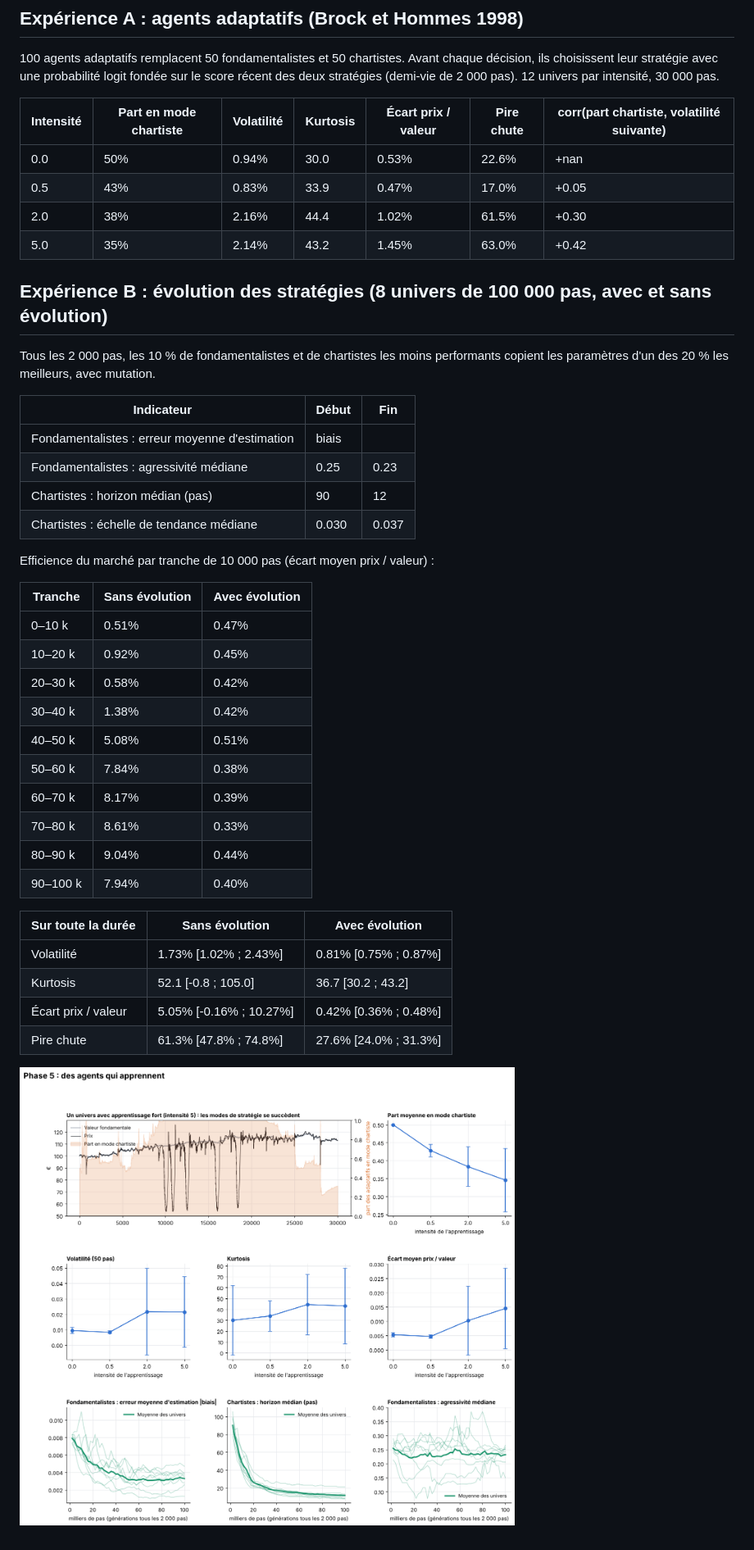
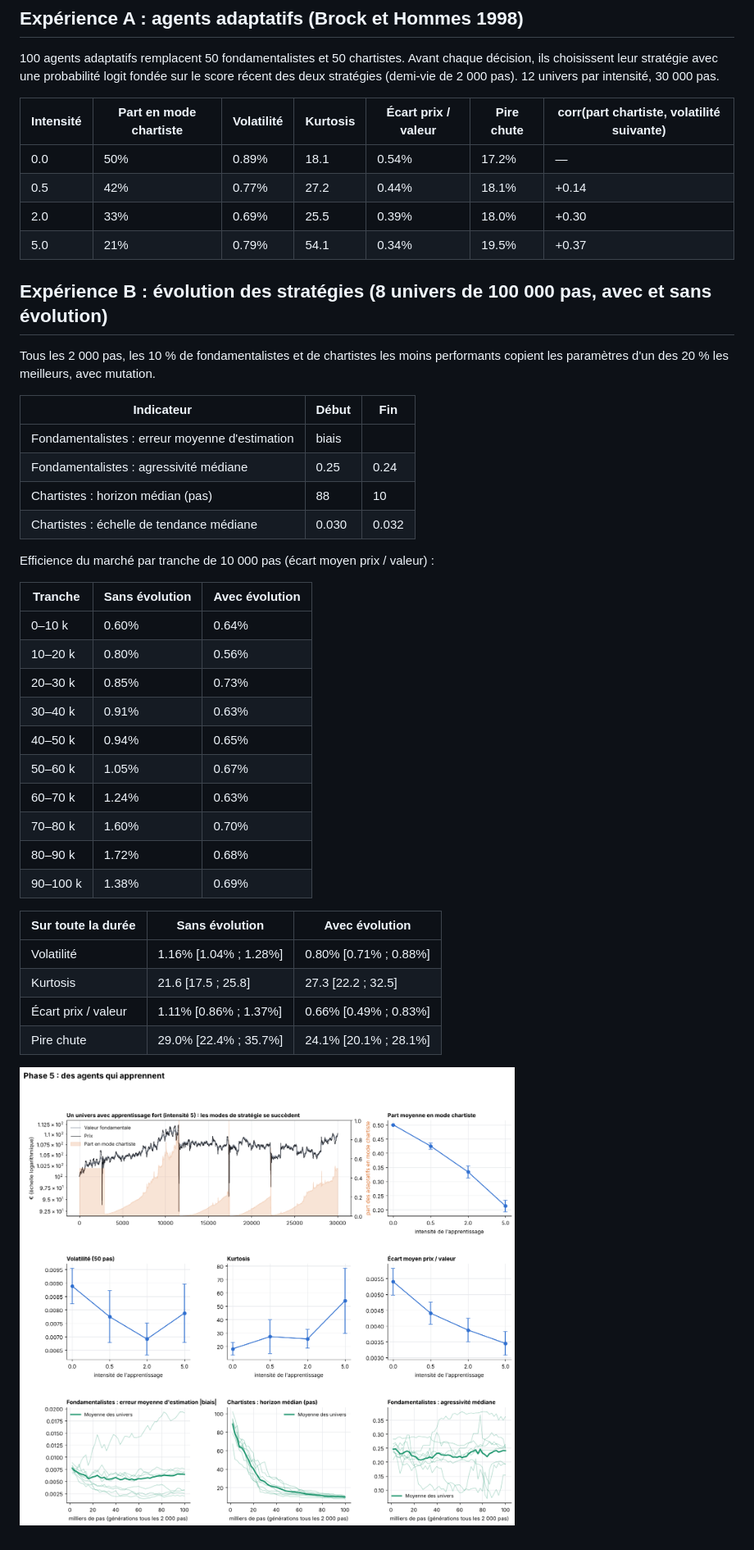
Before and after one commit to arthurchabanel-lang/finance, a Markdown page: docs/apprentissage.md, the part around the change. Shown at 82% size. Rendered like a GitHub page; pictures changed too: docs/apprentissage.png.

```diff
--- a/docs/apprentissage.md
+++ b/docs/apprentissage.md
@@ -8,10 +8,10 @@
 
 | Intensité | Part en mode chartiste | Volatilité | Kurtosis | Écart prix / valeur | Pire chute | corr(part chartiste, volatilité suivante) |
 |---|---|---|---|---|---|---|
-| 0.0 | 50% | 0.94% | 30.0 | 0.53% | 22.6% | +nan |
-| 0.5 | 43% | 0.83% | 33.9 | 0.47% | 17.0% | +0.05 |
-| 2.0 | 38% | 2.16% | 44.4 | 1.02% | 61.5% | +0.30 |
-| 5.0 | 35% | 2.14% | 43.2 | 1.45% | 63.0% | +0.42 |
+| 0.0 | 50% | 0.89% | 18.1 | 0.54% | 17.2% | — |
+| 0.5 | 42% | 0.77% | 27.2 | 0.44% | 18.1% | +0.14 |
+| 2.0 | 33% | 0.69% | 25.5 | 0.39% | 18.0% | +0.30 |
+| 5.0 | 21% | 0.79% | 54.1 | 0.34% | 19.5% | +0.37 |
 
 ## Expérience B : évolution des stratégies (8 univers de 100 000 pas, avec et sans évolution)
 
@@ -19,31 +19,31 @@ Tous les 2 000 pas, les 10 % de fondamentalistes et de chartistes les moins perf
 
 | Indicateur | Début | Fin |
 |---|---|---|
-| Fondamentalistes : erreur moyenne d'estimation |biais| | 0.79% | 0.33% |
-| Fondamentalistes : agressivité médiane | 0.25 | 0.23 |
-| Chartistes : horizon médian (pas) | 90 | 12 |
-| Chartistes : échelle de tendance médiane | 0.030 | 0.037 |
+| Fondamentalistes : erreur moyenne d'estimation |biais| | 0.77% | 0.64% |
+| Fondamentalistes : agressivité médiane | 0.25 | 0.24 |
+| Chartistes : horizon médian (pas) | 88 | 10 |
+| Chartistes : échelle de tendance médiane | 0.030 | 0.032 |
 
 Efficience du marché par tranche de 10 000 pas (écart moyen prix / valeur) :
 
 | Tranche | Sans évolution | Avec évolution |
 |---|---|---|
-| 0–10 k | 0.51% | 0.47% |
-| 10–20 k | 0.92% | 0.45% |
-| 20–30 k | 0.58% | 0.42% |
-| 30–40 k | 1.38% | 0.42% |
-| 40–50 k | 5.08% | 0.51% |
-| 50–60 k | 7.84% | 0.38% |
-| 60–70 k | 8.17% | 0.39% |
-| 70–80 k | 8.61% | 0.33% |
-| 80–90 k | 9.04% | 0.44% |
-| 90–100 k | 7.94% | 0.40% |
+| 0–10 k | 0.60% | 0.64% |
+| 10–20 k | 0.80% | 0.56% |
+| 20–30 k | 0.85% | 0.73% |
+| 30–40 k | 0.91% | 0.63% |
+| 40–50 k | 0.94% | 0.65% |
+| 50–60 k | 1.05% | 0.67% |
+| 60–70 k | 1.24% | 0.63% |
+| 70–80 k | 1.60% | 0.70% |
+| 80–90 k | 1.72% | 0.68% |
+| 90–100 k | 1.38% | 0.69% |
 
 | Sur toute la durée | Sans évolution | Avec évolution |
 |---|---|---|
-| Volatilité | 1.73% [1.02% ; 2.43%] | 0.81% [0.75% ; 0.87%] |
-| Kurtosis | 52.1 [-0.8 ; 105.0] | 36.7 [30.2 ; 43.2] |
-| Écart prix / valeur | 5.05% [-0.16% ; 10.27%] | 0.42% [0.36% ; 0.48%] |
-| Pire chute | 61.3% [47.8% ; 74.8%] | 27.6% [24.0% ; 31.3%] |
+| Volatilité | 1.16% [1.04% ; 1.28%] | 0.80% [0.71% ; 0.88%] |
+| Kurtosis | 21.6 [17.5 ; 25.8] | 27.3 [22.2 ; 32.5] |
+| Écart prix / valeur | 1.11% [0.86% ; 1.37%] | 0.66% [0.49% ; 0.83%] |
+| Pire chute | 29.0% [22.4% ; 35.7%] | 24.1% [20.1% ; 28.1%] |
 
 ![Graphiques de la phase 5](apprentissage.png)
```
Also changed, not shown: README.md (+21 -4 lines), docs/AVANCEMENT.md (+18 -34 lines), docs/conclusions-phase5.md (added, +79 -0 lines), 2 other files.
